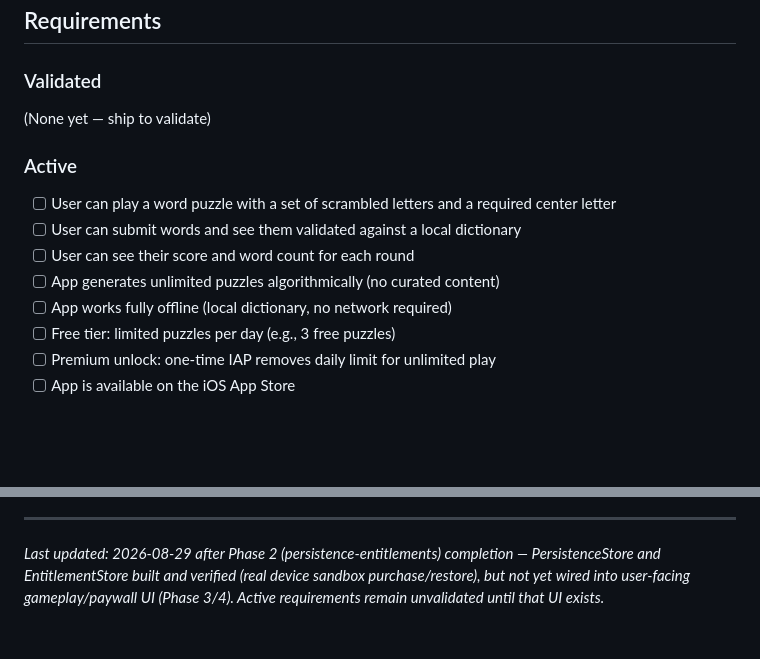
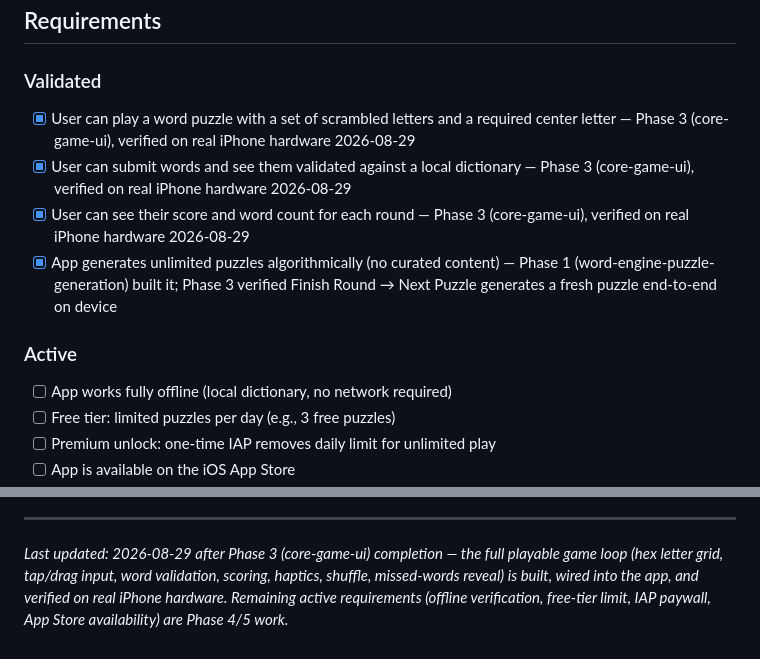
Before and after one commit to patrickhoughton/word-puzzle-ios, a Markdown page: .planning/PROJECT.md, 2 parts joined by grey strips. GitHub-like rendering; blank space fills up the shorter version.

Commit message:
docs(phase-03): evolve PROJECT.md after phase completion

```diff
--- a/.planning/PROJECT.md
+++ b/.planning/PROJECT.md
@@ -12,14 +12,13 @@ Endless, fresh word puzzles that generate algorithmically from a local dictionar
 
 ### Validated
 
-(None yet — ship to validate)
+- [x] User can play a word puzzle with a set of scrambled letters and a required center letter — Phase 3 (core-game-ui), verified on real iPhone hardware 2026-08-29
+- [x] User can submit words and see them validated against a local dictionary — Phase 3 (core-game-ui), verified on real iPhone hardware 2026-08-29
+- [x] User can see their score and word count for each round — Phase 3 (core-game-ui), verified on real iPhone hardware 2026-08-29
+- [x] App generates unlimited puzzles algorithmically (no curated content) — Phase 1 (word-engine-puzzle-generation) built it; Phase 3 verified Finish Round → Next Puzzle generates a fresh puzzle end-to-end on device
 
 ### Active
 
-- [ ] User can play a word puzzle with a set of scrambled letters and a required center letter
-- [ ] User can submit words and see them validated against a local dictionary
-- [ ] User can see their score and word count for each round
-- [ ] App generates unlimited puzzles algorithmically (no curated content)
 - [ ] App works fully offline (local dictionary, no network required)
 - [ ] Free tier: limited puzzles per day (e.g., 3 free puzzles)
 - [ ] Premium unlock: one-time IAP removes daily limit for unlimited play
@@ -79,4 +78,4 @@ This document evolves at phase transitions and milestone boundaries.
 4. Update Context with current state
 
 ---
-*Last updated: 2026-08-29 after Phase 2 (persistence-entitlements) completion — PersistenceStore and EntitlementStore built and verified (real device sandbox purchase/restore), but not yet wired into user-facing gameplay/paywall UI (Phase 3/4). Active requirements remain unvalidated until that UI exists.*
+*Last updated: 2026-08-29 after Phase 3 (core-game-ui) completion — the full playable game loop (hex letter grid, tap/drag input, word validation, scoring, haptics, shuffle, missed-words reveal) is built, wired into the app, and verified on real iPhone hardware. Remaining active requirements (offline verification, free-tier limit, IAP paywall, App Store availability) are Phase 4/5 work.*
```
